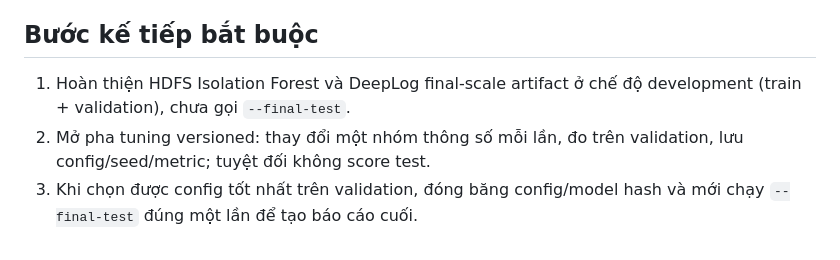
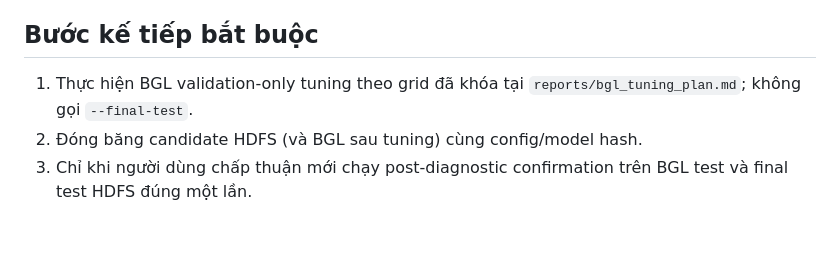
Before and after one commit to quang22ba13263/Logsentry, a Markdown page: evaluation/PROGRESS.md, the part around the change. GitHub-like rendering.

Commit message:
docs: plan BGL validation tuning

```diff
--- a/evaluation/PROGRESS.md
+++ b/evaluation/PROGRESS.md
@@ -181,9 +181,8 @@ và chỉ ghi nhận checkpoint đã có code/test hoặc artifact kiểm chứn
 
 ## Bước kế tiếp bắt buộc
 
-1. Hoàn thiện HDFS Isolation Forest và DeepLog final-scale artifact ở chế độ
-   development (train + validation), chưa gọi `--final-test`.
-2. Mở pha tuning versioned: thay đổi một nhóm thông số mỗi lần, đo trên
-   validation, lưu config/seed/metric; tuyệt đối không score test.
-3. Khi chọn được config tốt nhất trên validation, đóng băng config/model hash
-   và mới chạy `--final-test` đúng một lần để tạo báo cáo cuối.
+1. Thực hiện BGL validation-only tuning theo grid đã khóa tại
+   `reports/bgl_tuning_plan.md`; không gọi `--final-test`.
+2. Đóng băng candidate HDFS (và BGL sau tuning) cùng config/model hash.
+3. Chỉ khi người dùng chấp thuận mới chạy post-diagnostic confirmation trên
+   BGL test và final test HDFS đúng một lần.
```
Also changed, not shown: evaluation/reports/bgl_tuning_plan.md (added, +66 -0 lines).
